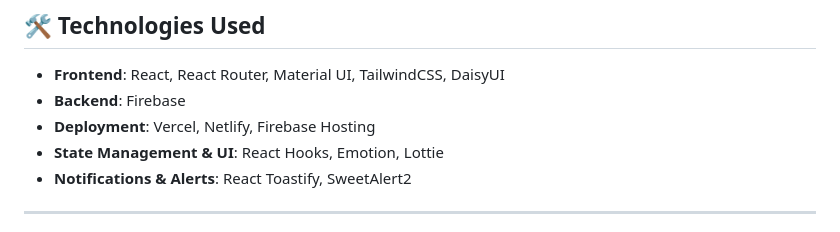
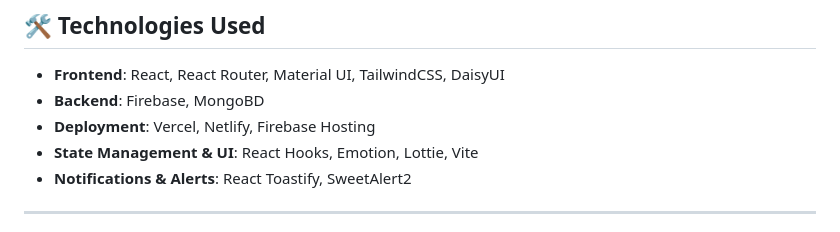
Before and after one commit to Sais-opu/CrowdCube-Client-side, a Markdown page: README.md, the part around the change. GitHub-like rendering.

```diff
--- a/README.md
+++ b/README.md
@@ -28,9 +28,9 @@ CrowdCube is a dynamic crowdfunding platform that allows users to create, manage
 ## 🛠️ Technologies Used
 
 - **Frontend**: React, React Router, Material UI, TailwindCSS, DaisyUI
-- **Backend**: Firebase
+- **Backend**: Firebase, MongoBD
 - **Deployment**: Vercel, Netlify, Firebase Hosting
-- **State Management & UI**: React Hooks, Emotion, Lottie
+- **State Management & UI**: React Hooks, Emotion, Lottie, Vite
 - **Notifications & Alerts**: React Toastify, SweetAlert2
 
 ---
```
